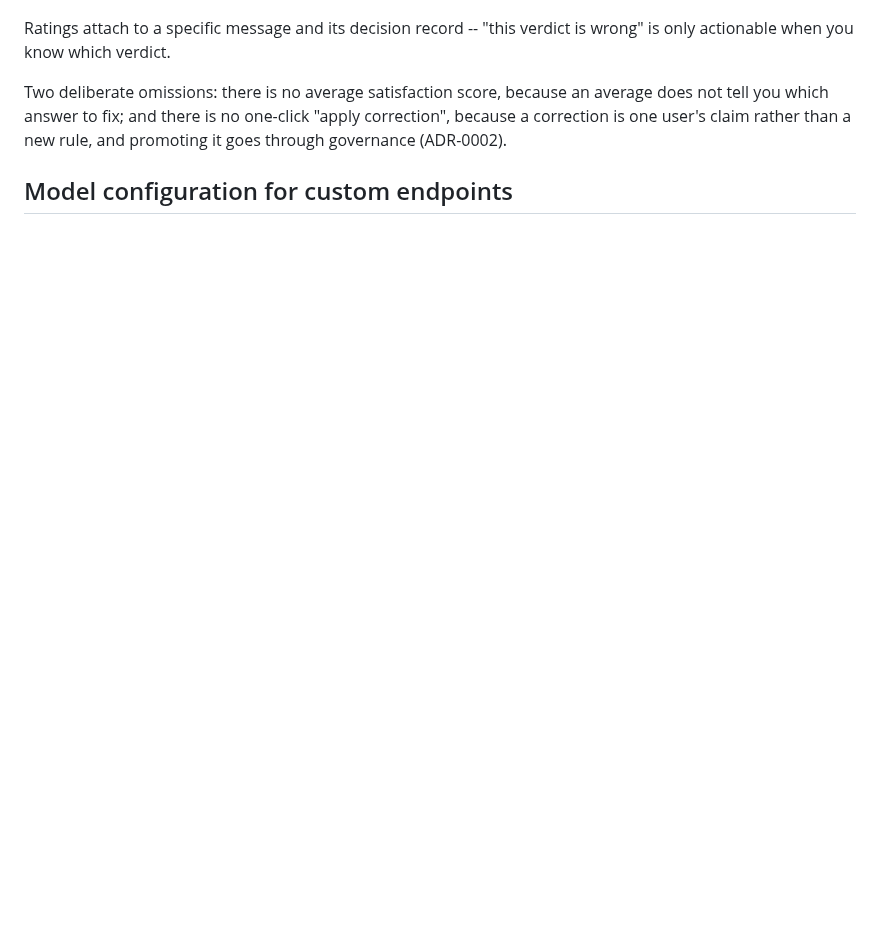
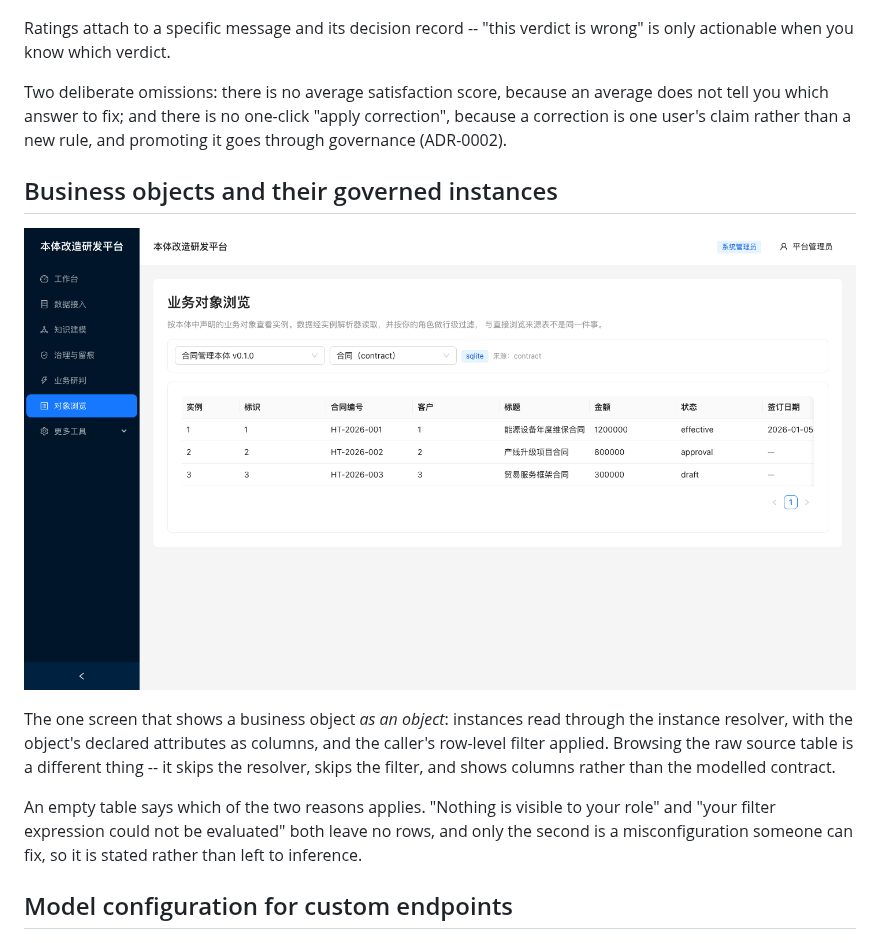
Before and after one commit to S0ra-ai/Aletheia-onto, a Markdown page: docs/screenshots.md, the part around the change. Rendered like a GitHub page; pictures changed too: docs/images/11-object-browser.png (added); blank space fills up the shorter version.

```diff
--- a/docs/screenshots.md
+++ b/docs/screenshots.md
@@ -96,6 +96,19 @@ average does not tell you which answer to fix; and there is no one-click "apply
 correction", because a correction is one user's claim rather than a new rule, and
 promoting it goes through governance (ADR-0002).
 
+## Business objects and their governed instances
+
+![Business object browser](images/11-object-browser.png)
+
+The one screen that shows a business object *as an object*: instances read through the
+instance resolver, with the object's declared attributes as columns, and the caller's
+row-level filter applied. Browsing the raw source table is a different thing -- it skips the
+resolver, skips the filter, and shows columns rather than the modelled contract.
+
+An empty table says which of the two reasons applies. "Nothing is visible to your role" and
+"your filter expression could not be evaluated" both leave no rows, and only the second is a
+misconfiguration someone can fix, so it is stated rather than left to inference.
+
 ## Model configuration for custom endpoints
 
 ![Model configuration](images/08-model-config.png)
```
Also changed, not shown: CHANGELOG.md (+11 -0 lines), docs/screenshots.zh-CN.md (+11 -0 lines), 4 other files.
